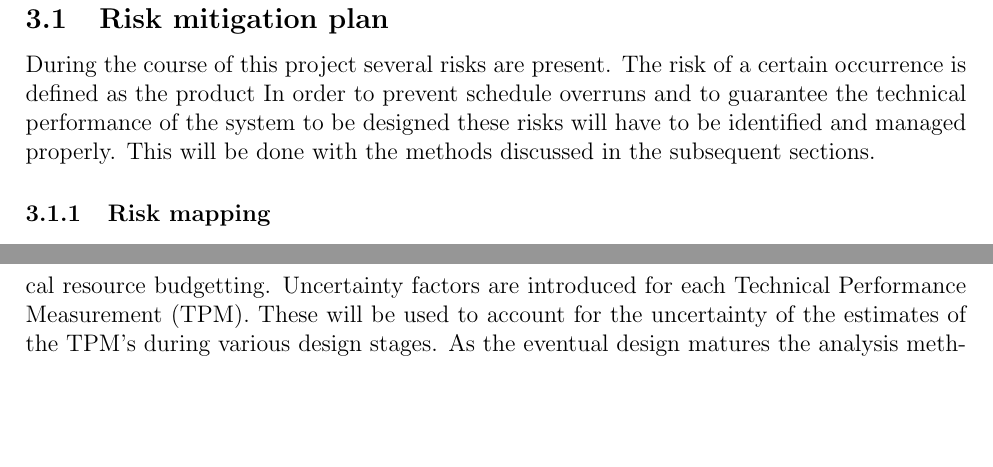
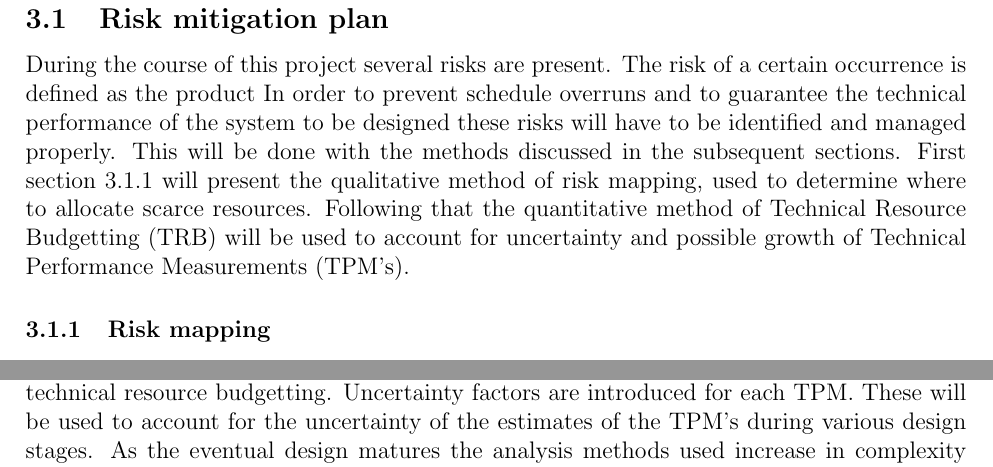
Before and after one commit to DawudH/DSE-AEROSHELL02, a LaTeX document (01_PL_PROJECT_PLAN/Report.tex, which reads 01_PL_PROJECT_PLAN/Chapter/Project_planning.tex): two parts of pages 6 and 7 of 11, joined at a grey line, cut so that both start at the same text, the shorter picture padded with empty space. Compiled offline with pdfLaTeX; a LaTeX package or settings file that is missing is left out.

Commit message:
Risk mitigation plan update

```diff
--- a/01_PL_PROJECT_PLAN/Chapter/Project_planning.tex
+++ b/01_PL_PROJECT_PLAN/Chapter/Project_planning.tex
@@ -3,6 +3,6 @@
 
 \subsection{Risk mitigation plan}
 \label{sec:riskmit}
-During the course of this project several risks are present. The risk of a certain occurrence is defined as the product  In order to prevent schedule overruns and to guarantee the technical performance of the system to be designed these risks will have to be identified and managed properly. This will be done with the methods discussed in the subsequent sections.
+During the course of this project several risks are present. The risk of a certain occurrence is defined as the product  In order to prevent schedule overruns and to guarantee the technical performance of the system to be designed these risks will have to be identified and managed properly. This will be done with the methods discussed in the subsequent sections. First section \ref{subsec:riskmap} will present the qualitative method of risk mapping, used to determine where to allocate scarce resources. Following that the quantitative method of Technical Resource Budgetting (TRB) will be used to account for uncertainty and possible growth of Technical Performance Measurements (TPM's).
 
 \subsubsection{Risk mapping}
@@ -13,5 +14,5 @@ During the conceptual design phase the elements of each of the concepts to be co
 Furthermore the outcomes of the risk mapping can be used as a criterion during the concept trade-offs; if two concepts are otherwise equal in performance but the risks involved with one of them are significantly higher this concept can and will be regarded as inferior to the other.
 
 \subsubsection{Technical resource budgetting}
-Following the qualitative risk identification and management with risk maps quantitative risk management will be used during the concept analysis phases. This will be done using technical resource budgetting. Uncertainty factors are introduced for each Technical Performance Measurement (TPM). These will be used to account for the uncertainty of the estimates of the TPM's during various design stages. As the eventual design matures the analysis methods used increase in complexity and thus the uncertainty of the estimates decreases. In order to account for possible resource growth (for example mass growth) and to prevent conflicts in later design stages Resource Contingency Allowances (RCA) are used. These allowances are functions of the design maturity and the types of hardware and software used; for a mature design or a design using only existing components the RCA's are low. \\
+Following the qualitative risk identification and management with risk maps quantitative risk management will be used during the concept analysis phases. This will be done using technical resource budgetting. Uncertainty factors are introduced for each TPM. These will be used to account for the uncertainty of the estimates of the TPM's during various design stages. As the eventual design matures the analysis methods used increase in complexity and thus the uncertainty of the estimates decreases. In order to account for possible resource growth (for example mass growth) and to prevent conflicts in later design stages Resource Contingency Allowances (RCA) are used. These allowances are functions of the design maturity and the types of hardware and software used; for a mature design or a design using only existing components the RCA's are low. \\
 \noindent If at any point during the design process the product of the RCA factor and the estimate of a certain quantity (mass, power, etc.) exceeds the maximum allowable TPM an action needs to be taken. Possible actions include a (partial) redesign or changing the maximum allowable TPM. However, the latter is not always possible. When this occurs either the RCA factor needs to be decreased or the system needs to be (partially) redesigned. Ways to decrease the RCA factor include (sub)system testing and critically reviewing the design.
```
Also changed, not shown: 01_PL_PROJECT_PLAN/Chapter/Project_planning.tex (1 more changed lines).
